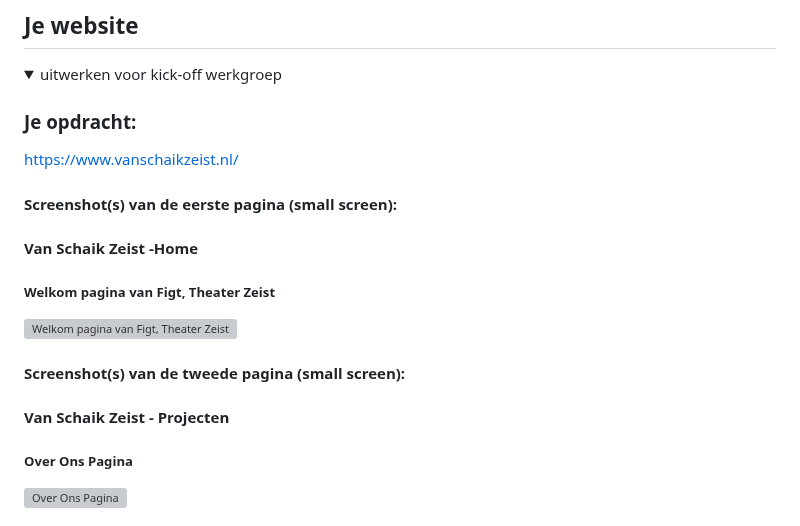
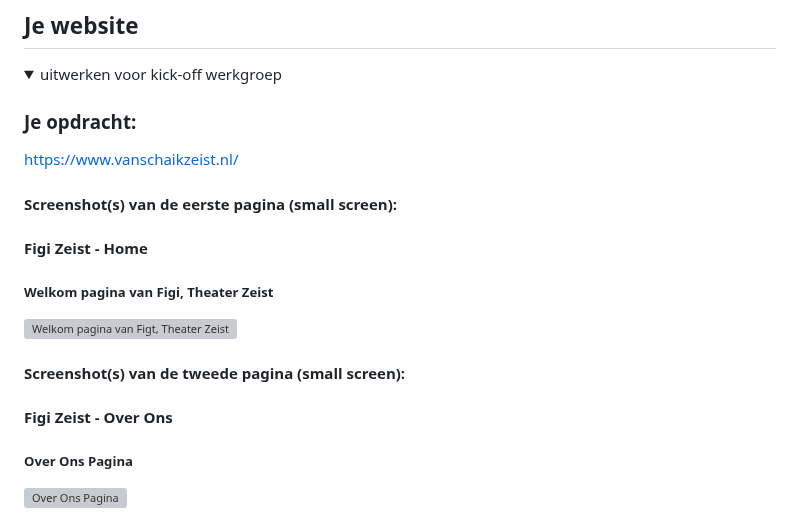
Before and after one commit to WSenuk/BlokWeb-Website-Senuk-Wickramasinghe, a Markdown page: README.md, the part around the change. Drawn GitHub-style; grey boxes are pictures that could not be loaded.

```diff
--- a/README.md
+++ b/README.md
@@ -39,13 +39,13 @@ Nb. Door *open* toe te voegen aan een *details* element kun je deze standaard op
   [https://www.vanschaikzeist.nl/](https://www.figi.nl/)
 
   #### Screenshot(s) van de eerste pagina (small screen):
-  #### Van Schaik Zeist -Home
-  ##### Welkom pagina van Figt, Theater Zeist
+  #### Figi Zeist - Home
+  ##### Welkom pagina van Figi, Theater Zeist
   <img src="readme-images/figihome.png" width="375px" alt="Welkom pagina van Figt, Theater Zeist">
 
 
   #### Screenshot(s) van de tweede pagina (small screen):
-  #### Van Schaik Zeist - Projecten
+  #### Figi Zeist - Over Ons
   ##### Over Ons Pagina
   <img src="readme-images/overfigi.png" width="375px" alt="Over Ons Pagina">
 
```
